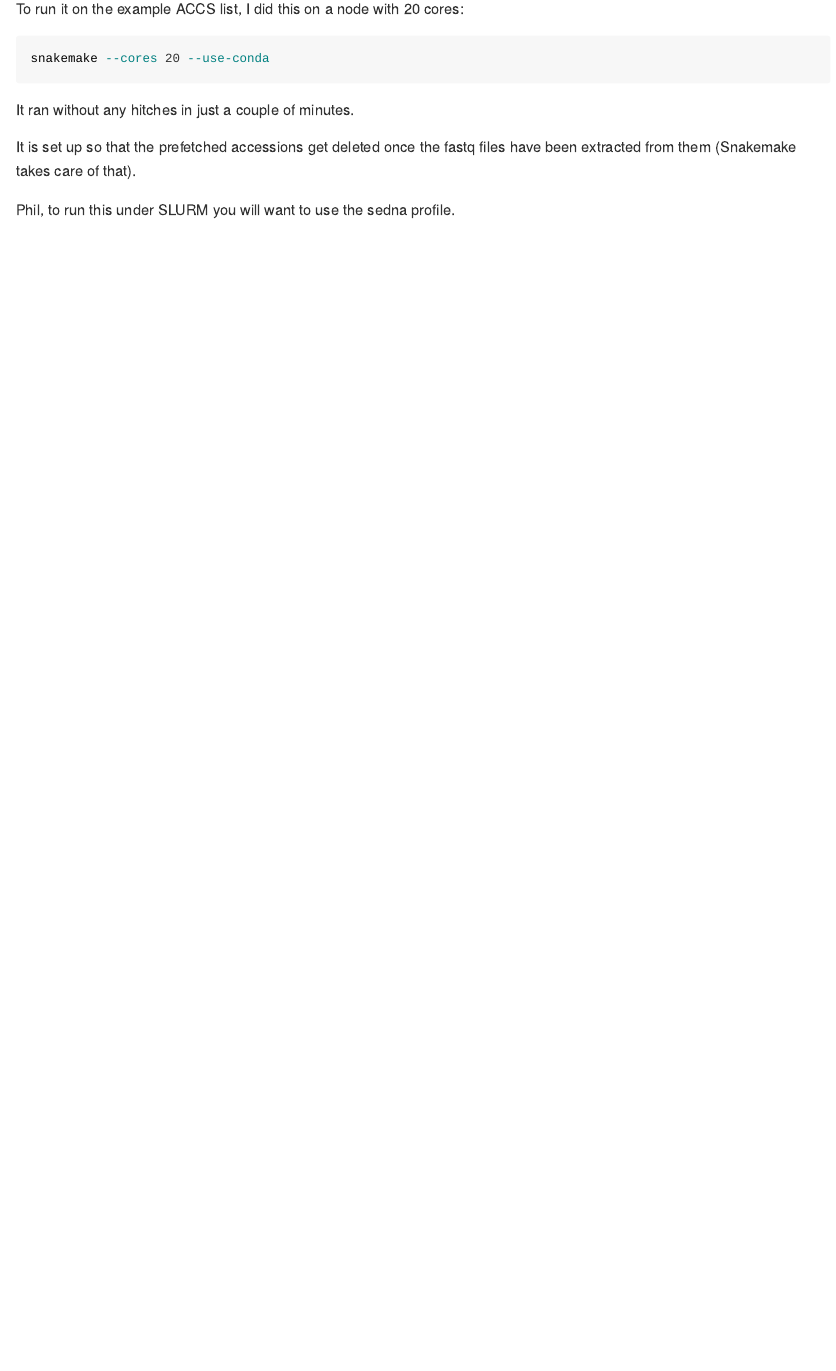
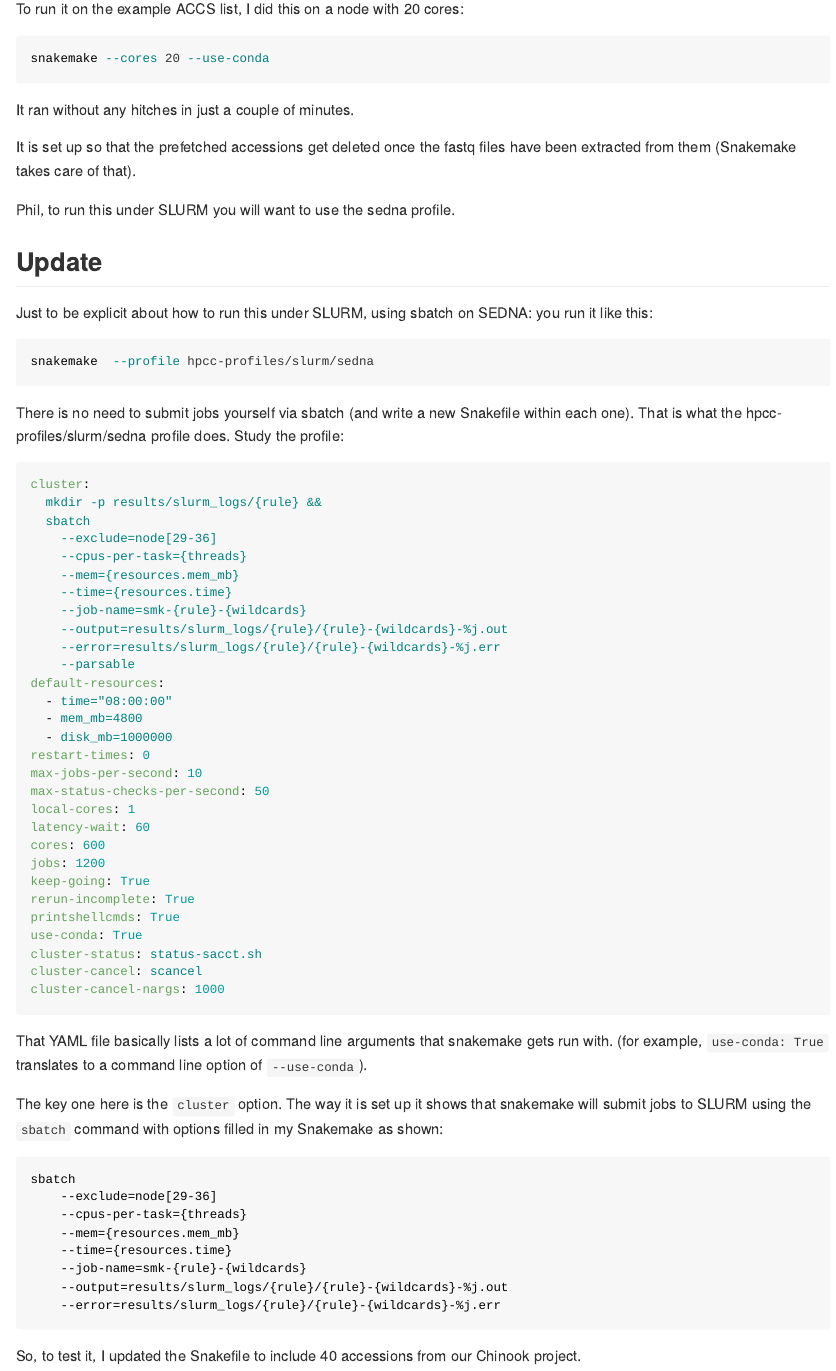
Before and after one commit to eriqande/fasterq-dump-snakemake-example, an R Markdown document (README.Rmd): the page in a window 1100 px wide, from 480 px down. Rendered offline with R 4.5, knitr and Pandoc, with nearby package versions.

Commit message:
More explicit example of slurm profile use

````diff
--- a/README.Rmd
+++ b/README.Rmd
@@ -37,3 +37,32 @@ It is set up so that the prefetched accessions get deleted once the fastq
 files have been extracted from them (Snakemake takes care of that).
 
 Phil, to run this under SLURM you will want to use the sedna profile.
+
+
+
+
+## Update
+
+Just to be explicit about how to run this under SLURM, using sbatch on SEDNA: you run it like this:
+```sh
+snakemake  --profile hpcc-profiles/slurm/sedna
+```
+There is no need to submit jobs yourself via sbatch (and write a new Snakefile within
+each one).  That is what the hpcc-profiles/slurm/sedna profile does.  Study the
+profile:
+```yaml
+cluster:
+  mkdir -p results/slurm_logs/{rule} &&
+  sbatch
+    --exclude=node[29-36]
+    --cpus-per-task={threads}
+    --mem={resources.mem_mb}
+    --time={resources.time}
+    --job-name=smk-{rule}-{wildcards}
+    --output=results/slurm_logs/{rule}/{rule}-{wildcards}-%j.out
+    --error=results/slurm_logs/{rule}/{rule}-{wildcards}-%j.err
+    --parsable
+default-resources:
+  - time="08:00:00"
+  - mem_mb=4800
+  - disk_mb=1000000
@@ -39,0 +74,5 @@ Phil, to run this under SLURM you will want to use the sedna profile.
+cores: 600
+jobs: 1200
+keep-going: True
+rerun-incomplete: True
+printshellcmds: True
@@ -39,0 +85,22 @@ Phil, to run this under SLURM you will want to use the sedna profile.
+That YAML file basically lists a lot of command line arguments that snakemake
+gets run with.  (for example, `use-conda: True` translates to a command line
+option of `--use-conda`).
+
+The key one here is the `cluster` option.  The way it is set up it shows
+that snakemake will submit jobs to SLURM using the `sbatch` command with
+options filled in my Snakemake as shown:
+```sh
+sbatch
+    --exclude=node[29-36]
+    --cpus-per-task={threads}
+    --mem={resources.mem_mb}
+    --time={resources.time}
+    --job-name=smk-{rule}-{wildcards}
+    --output=results/slurm_logs/{rule}/{rule}-{wildcards}-%j.out
+    --error=results/slurm_logs/{rule}/{rule}-{wildcards}-%j.err
+```
+
+
+
+So, to test it, I updated the Snakefile to include 40 accessions from our
+Chinook project.
````
Also changed, not shown: README.Rmd (11 more changed lines), 1 other file.
